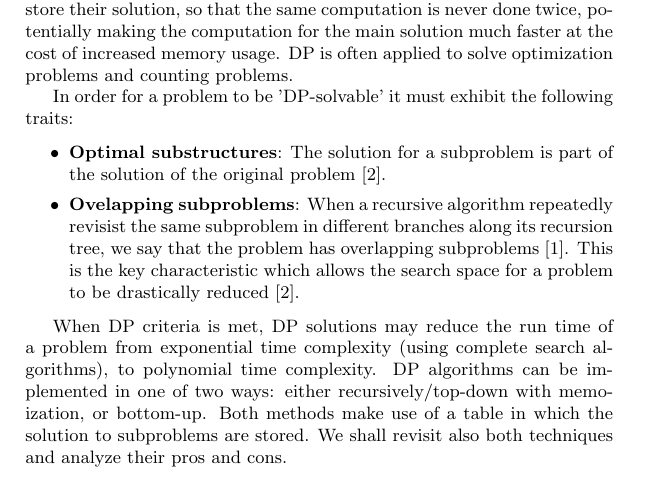
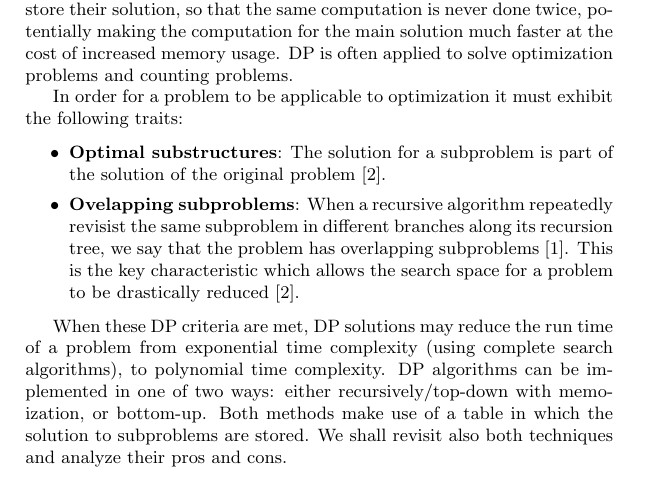
Before and after one commit to Juan-escobar94/dpseminar, a LaTeX paper (abtract.tex): part of the page, cut so that both start at the same text. Compiled offline with pdfLaTeX.

Commit message:
final abstract version

```diff
--- a/abtract.tex
+++ b/abtract.tex
@@ -14,7 +14,7 @@ Dynamic Programming (short \textbf{\emph{DP}}) refers to a problem solving parad
   that the same computation is never done twice, potentially making the computation for the main solution much faster at
   the cost of increased memory usage. DP is often applied to solve optimization problems and counting problems.
 
-  In order for a problem to be 'DP-solvable' it must exhibit the following traits:
+  In order for a problem to be applicable to optimization it must exhibit the following traits:
 
   \begin{itemize}
     \item \textbf{Optimal substructures}: The solution for a subproblem is part of the solution of the original problem \cite{halim2013competitive}.
@@ -22,7 +22,7 @@ Dynamic Programming (short \textbf{\emph{DP}}) refers to a problem solving parad
     which allows the search space for a problem to be drastically reduced \cite{halim2013competitive}.
   \end{itemize}
 
-  When DP criteria is met, DP solutions may reduce the run time of a problem from exponential
+  When these DP criteria are met, DP solutions may reduce the run time of a problem from exponential
   time complexity (using complete search algorithms), to polynomial time complexity. DP algorithms can be implemented
   in one of two ways: either recursively/top-down with memoization, or bottom-up. Both methods make use of a table in which the solution to subproblems are stored.
   We shall revisit also both techniques and analyze their pros and cons.
```
